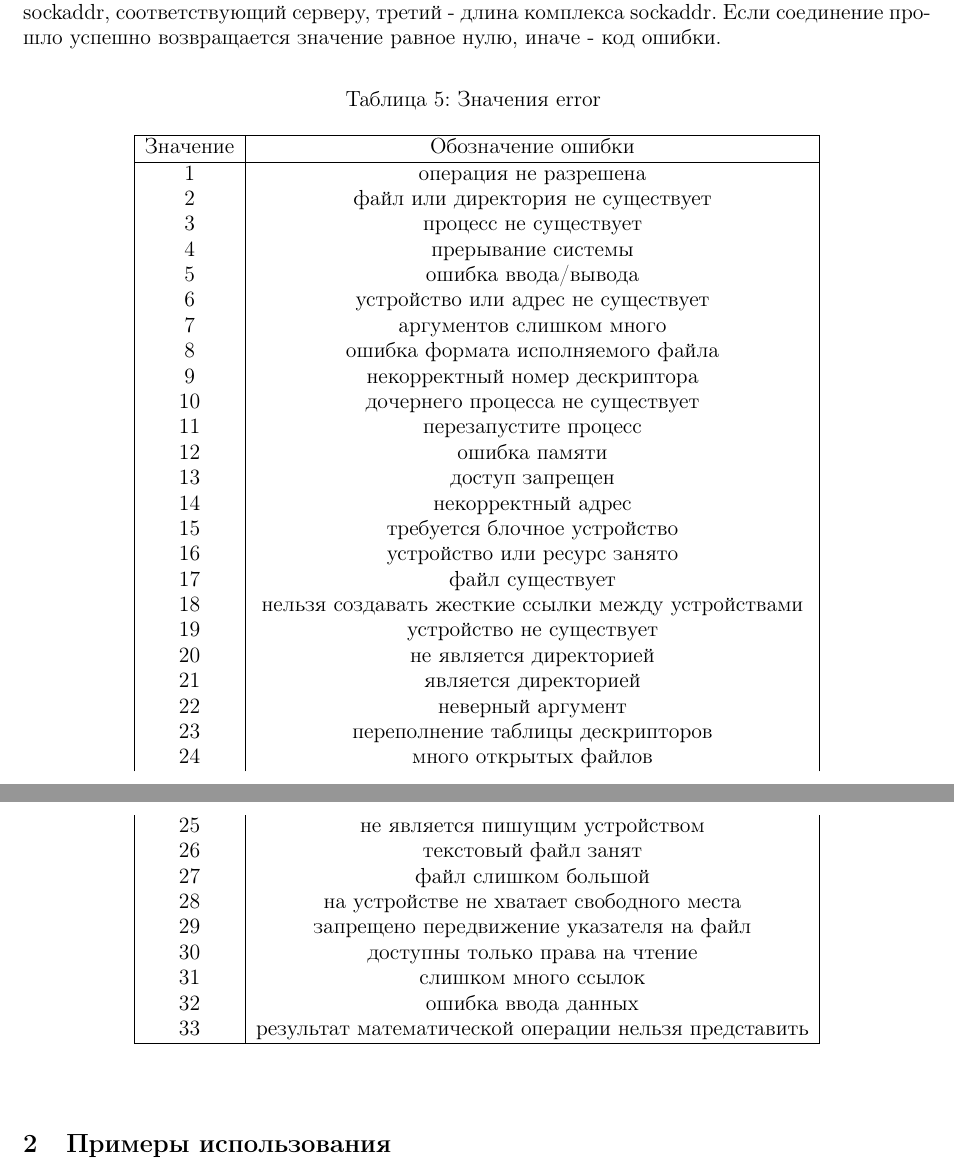
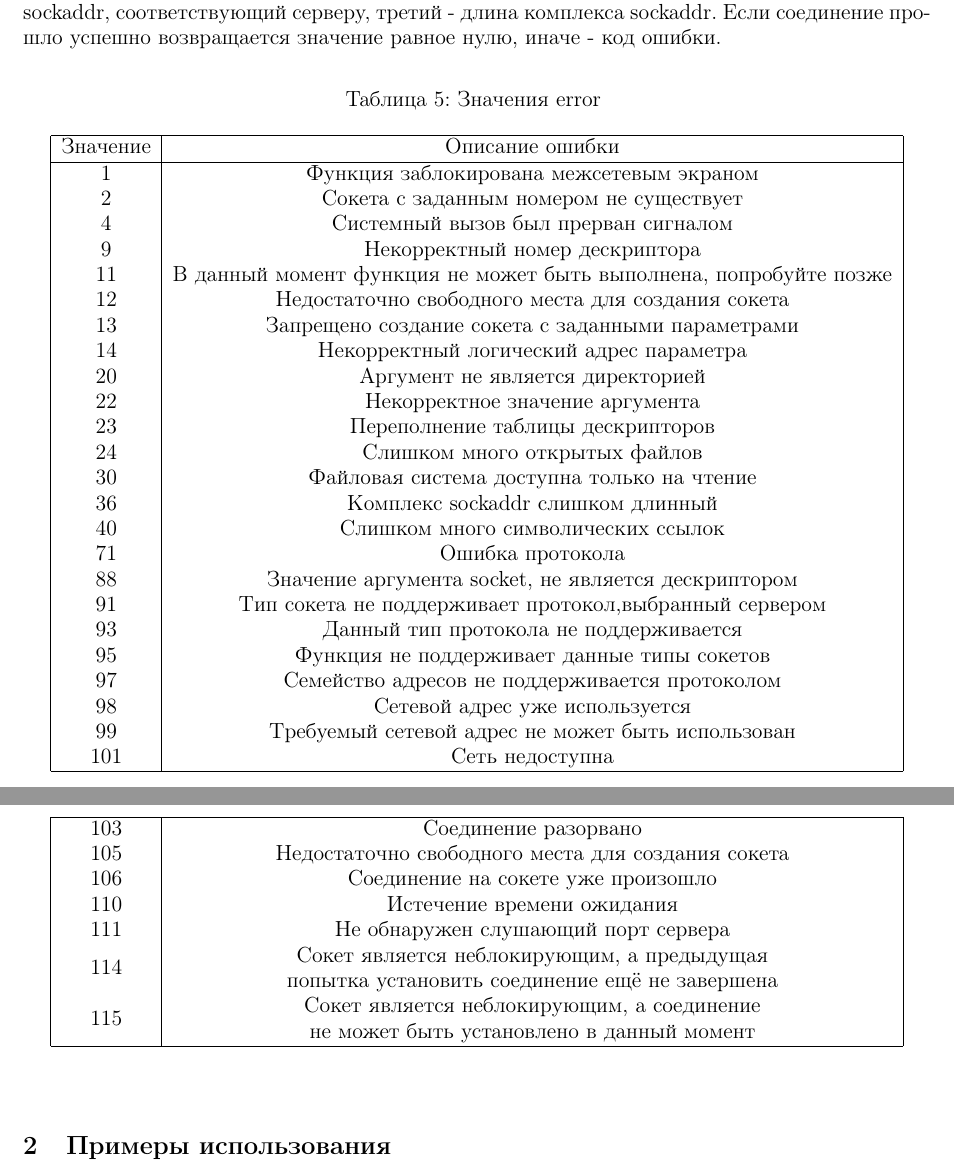
Before and after one commit to AndreyPesnyak/libls_lyapas, a LaTeX document (metod.tex): two parts of pages 4 and 5 of 5 before the commit and two parts of pages 4 and 5 of 6 after it, joined at a grey line, cut so that both start at the same text. Compiled offline with pdfLaTeX.

Commit message:
02.12.2015

```diff
--- a/metod.tex
+++ b/metod.tex
@@ -5,6 +5,7 @@
 \usepackage {geometry}
 \usepackage {xcolor}
 \usepackage {hyperref}
+\usepackage {multirow}
 \usepackage {float}
 \usepackage {longtable}
 \usepackage [english,russianb]{babel}
@@ -156,41 +158,42 @@ connect(\hyperref[socket]{socket},\hyperref[sockaddr]{sockaddr},sockaddr\_len/\h
 \begin{longtable}{|c|c|}
 \caption{\label{error}Значения error}
 \\ \hline
-Значение & Обозначение ошибки \\
+Значение & Описание ошибки \\
 \hline
-1 & операция не разрешена \\
-2 & файл или директория не существует \\
-3 & процесс не существует \\
-4 & прерывание системы \\
-5 & ошибка ввода/вывода \\
-6 & устройство или адрес не существует \\
-7 & аргументов слишком много \\
-8 & ошибка формата исполняемого файла \\
-9 & некорректный номер дескриптора \\
-10 & дочернего процесса не существует \\
-11 & перезапустите процесс \\
-12 & ошибка памяти \\
-13 & доступ запрещен \\
-14 & некорректный адрес \\
-15 & требуется блочное устройство \\
-16 & устройство или ресурс занято\\
-17 & файл существует\\
-18 & нельзя создавать жесткие ссылки между устройствами\\
-19 & устройство не существует\\
-20 & не является директорией\\
-21 & является директорией\\
-22 & неверный аргумент \\
-23 & переполнение таблицы дескрипторов \\
-24 & много открытых файлов \\
-25 & не является пишущим устройством\\
-26 & текстовый файл занят\\
-27 & файл слишком большой \\
-28 & на устройстве не хватает свободного места \\
-29 & запрещено передвижение указателя на файл\\
-30 & доступны только права на чтение\\
-31 & слишком много ссылок\\
-32 & ошибка ввода данных\\
-33 & результат математической операции нельзя представить\\
+1 & Функция заблокирована межсетевым экраном\\
+2 & Сокета с заданным номером не существует\\
+4 & Системный вызов был прерван сигналом\\
+9 & Некорректный номер дескриптора\\
+11 & В данный момент функция не может быть выполнена, попробуйте позже\\
+12 & Недостаточно свободного места для создания сокета \\
+13 & Запрещено создание сокета с заданными параметрами \\
+14 & Некорректный логический адрес параметра\\
+20 & Аргумент не является директорией\\
+22 & Некорректное значение аргумента\\
+23 & Переполнение таблицы дескрипторов\\
+24 & Слишком много открытых файлов\\
+30 & Файловая система доступна только на чтение\\
+36 & Комплекс sockaddr слишком длинный\\
+40 & Слишком много символических ссылок \\
+71 & Ошибка протокола\\
+88 & Значение аргумента socket, не является дескриптором\\
+91 & Тип сокета не поддерживает протокол,выбранный сервером\\
+93 & Данный тип протокола не поддерживается\\
+95 & Функция не поддерживает данные типы сокетов\\
+97 & Семейство адресов не поддерживается протоколом\\
+98 & Сетевой адрес уже используется\\
+99 & Требуемый сетевой адрес не может быть использован\\
+101 & Сеть недоступна\\
+\hline
+103 & Соединение разорвано\\
+105 & Недостаточно свободного места для создания сокета\\
+106 & Соединение на сокете уже произошло\\
+110 & Истечение времени ожидания\\
+111 & Не обнаружен слушающий порт сервера\\
+\multirow{2}{*}{114} & Сокет является неблокирующим, а предыдущая\\
+& попытка установить соединение ещё не завершена\\
+\multirow{2}{*}{115} & Сокет является неблокирующим, а соединение\\
+& не может быть установлено в данный момент\\
 \hline
 \end{longtable}
 \end{center}
@@ -237 +272,4 @@ main(/)
+\ \ \ \ *close(x/)
+
+\ \ \ \ **
 \end{document}
```
Also changed, not shown: metod.tex (91 more changed lines).
